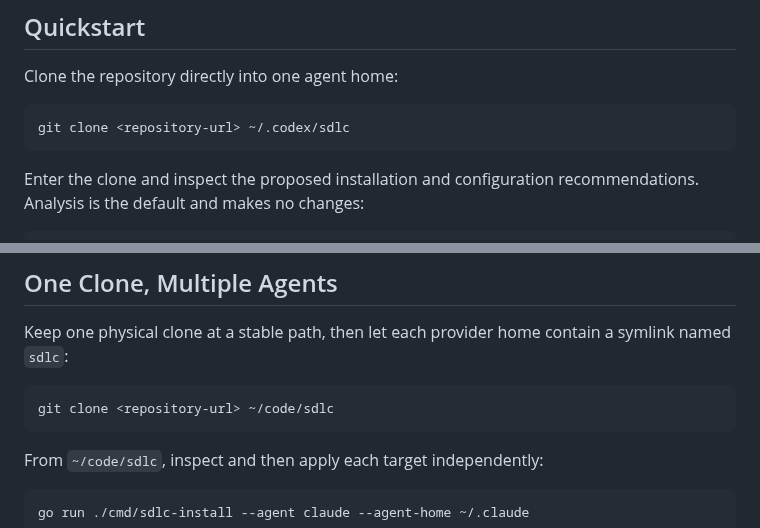
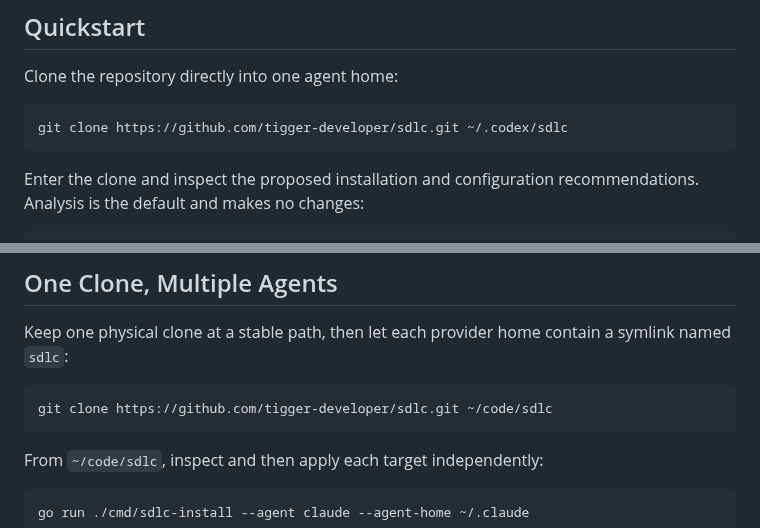
Before and after one commit to tigger-developer/sdlc, a Markdown page: README.md, 2 parts joined by grey strips. GitHub-like rendering.

Commit message:
docs: restore public repository clone URL

````diff
--- a/README.md
+++ b/README.md
@@ -26,7 +26,7 @@ The framework began with Claude Code and now separates the durable SDLC from per
 Clone the repository directly into one agent home:
 
 ```bash
-git clone <repository-url> ~/.codex/sdlc
+git clone https://github.com/tigger-developer/sdlc.git ~/.codex/sdlc
 ```
 
 Enter the clone and inspect the proposed installation and configuration recommendations. Analysis is the default and makes no changes:
@@ -54,7 +54,7 @@ Replace `codex` with `claude` or `copilot` as appropriate. For an unrecognized p
 Keep one physical clone at a stable path, then let each provider home contain a symlink named `sdlc`:
 
 ```bash
-git clone <repository-url> ~/code/sdlc
+git clone https://github.com/tigger-developer/sdlc.git ~/code/sdlc
 ```
 
 From `~/code/sdlc`, inspect and then apply each target independently:
````
